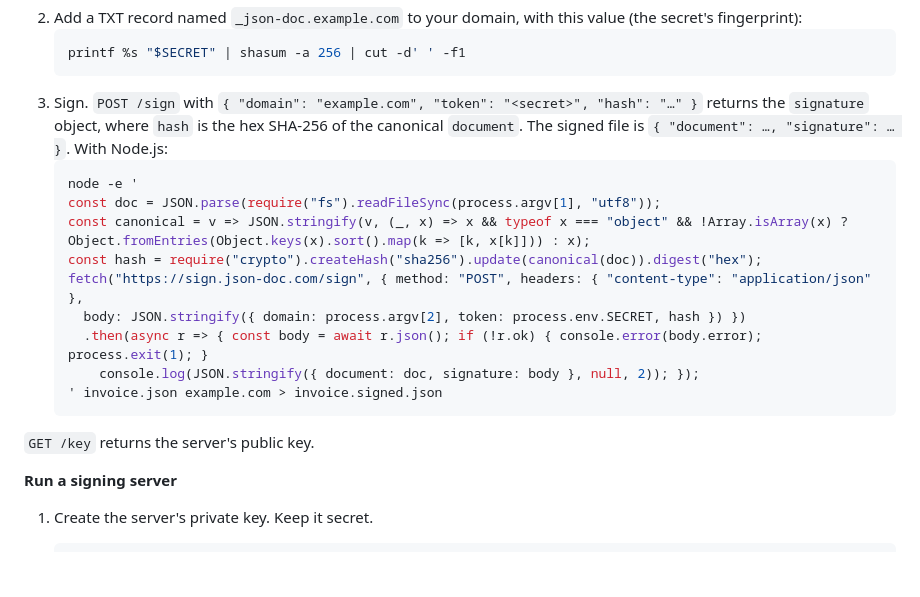
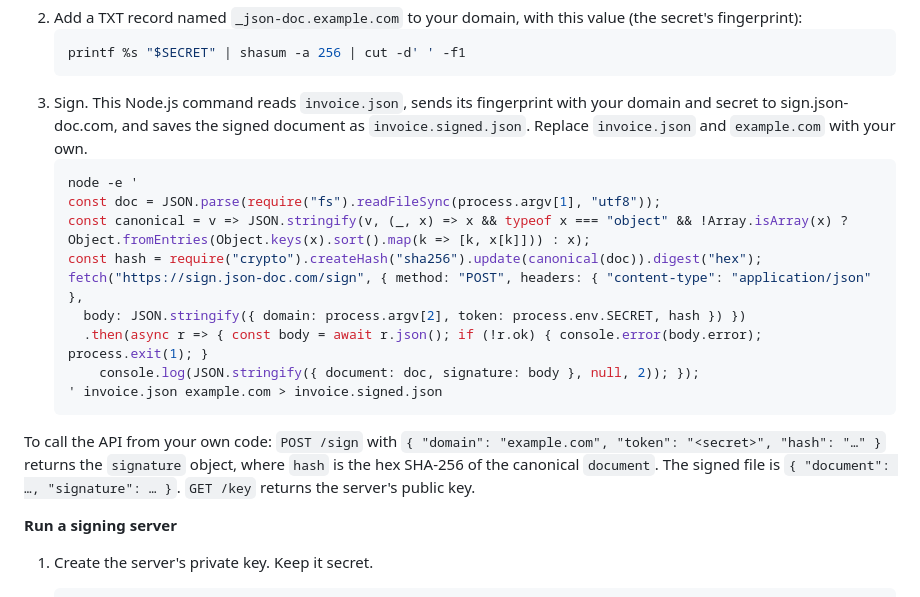
Before and after one commit to fkaita/json-doc, a Markdown page: README.md, the part around the change. GitHub-like rendering; blank space fills up the shorter version.

Commit message:
Say what the API signing command does; separate the request format
Co-Authored-By: Claude Opus 5.5 <noreply@anthropic.com>

````diff
--- a/README.md
+++ b/README.md
@@ -81,7 +81,7 @@ There is no registration: the server checks the domain's DNS record on every req
    ```bash
    printf %s "$SECRET" | shasum -a 256 | cut -d' ' -f1
    ```
-3. Sign. `POST /sign` with `{ "domain": "example.com", "token": "<secret>", "hash": "…" }` returns the `signature` object, where `hash` is the hex SHA-256 of the canonical `document`. The signed file is `{ "document": …, "signature": … }`. With Node.js:
+3. Sign. This Node.js command reads `invoice.json`, sends its fingerprint with your domain and secret to sign.json-doc.com, and saves the signed document as `invoice.signed.json`. Replace `invoice.json` and `example.com` with your own.
    ```bash
    node -e '
    const doc = JSON.parse(require("fs").readFileSync(process.argv[1], "utf8"));
@@ -94,7 +94,7 @@ There is no registration: the server checks the domain's DNS record on every req
    ' invoice.json example.com > invoice.signed.json
    ```
 
-`GET /key` returns the server's public key.
+To call the API from your own code: `POST /sign` with `{ "domain": "example.com", "token": "<secret>", "hash": "…" }` returns the `signature` object, where `hash` is the hex SHA-256 of the canonical `document`. The signed file is `{ "document": …, "signature": … }`. `GET /key` returns the server's public key.
 
 **Run a signing server**
 
````
